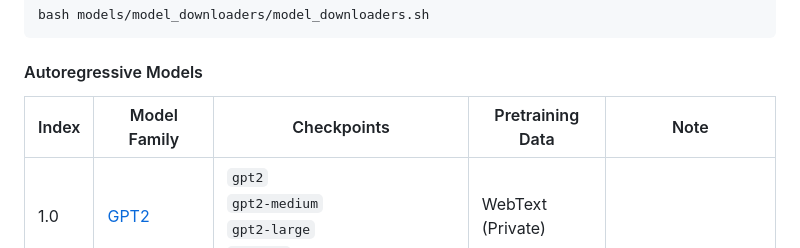
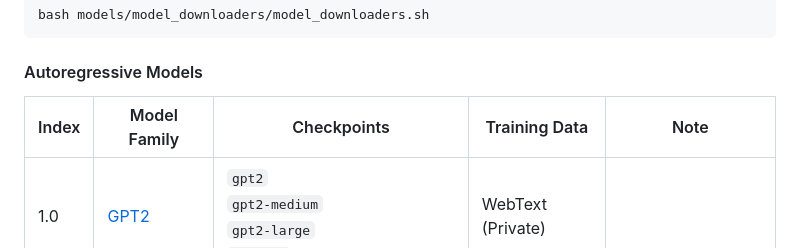
Before and after one commit to KasMasVan/csr_exp_resource_index, a Markdown page: README.md, the part around the change. Drawn GitHub-style.

````diff
--- a/README.md
+++ b/README.md
@@ -52,7 +52,7 @@ bash models/model_downloaders/model_downloaders.sh
 ```
 
 #### Autoregressive Models
-|Index| Model Family| Checkpoints| Pretraining Data|  Note    |
+|Index| Model Family| Checkpoints| Training Data|  Note    |
 | --- | ----------- | -----------| --- |--------  |
 |1.0 | [GPT2](https://huggingface.co/docs/transformers/main/en/model_doc/gpt2#openai-gpt2) |`gpt2`<br> `gpt2-medium` <br>`gpt2-large`<br> `gpt2-xl` |WebText (Private) | |
 |2.0 | [GPT-Neo](https://huggingface.co/docs/transformers/main/en/model_doc/gpt_neo#gpt-neo) |`EleutherAI/gpt-neo-125m`<br> `EleutherAI/gpt-neo-1.3B` <br>`EleutherAI/gpt-neo-2.7B`<br> `EleutherAI/gpt-j-6b` <br> `EleutherAI/gpt-neox-20b` | [Pile](https://pile.eleuther.ai/) |Similar structure to GPT-2 and GPT-3. |
````
